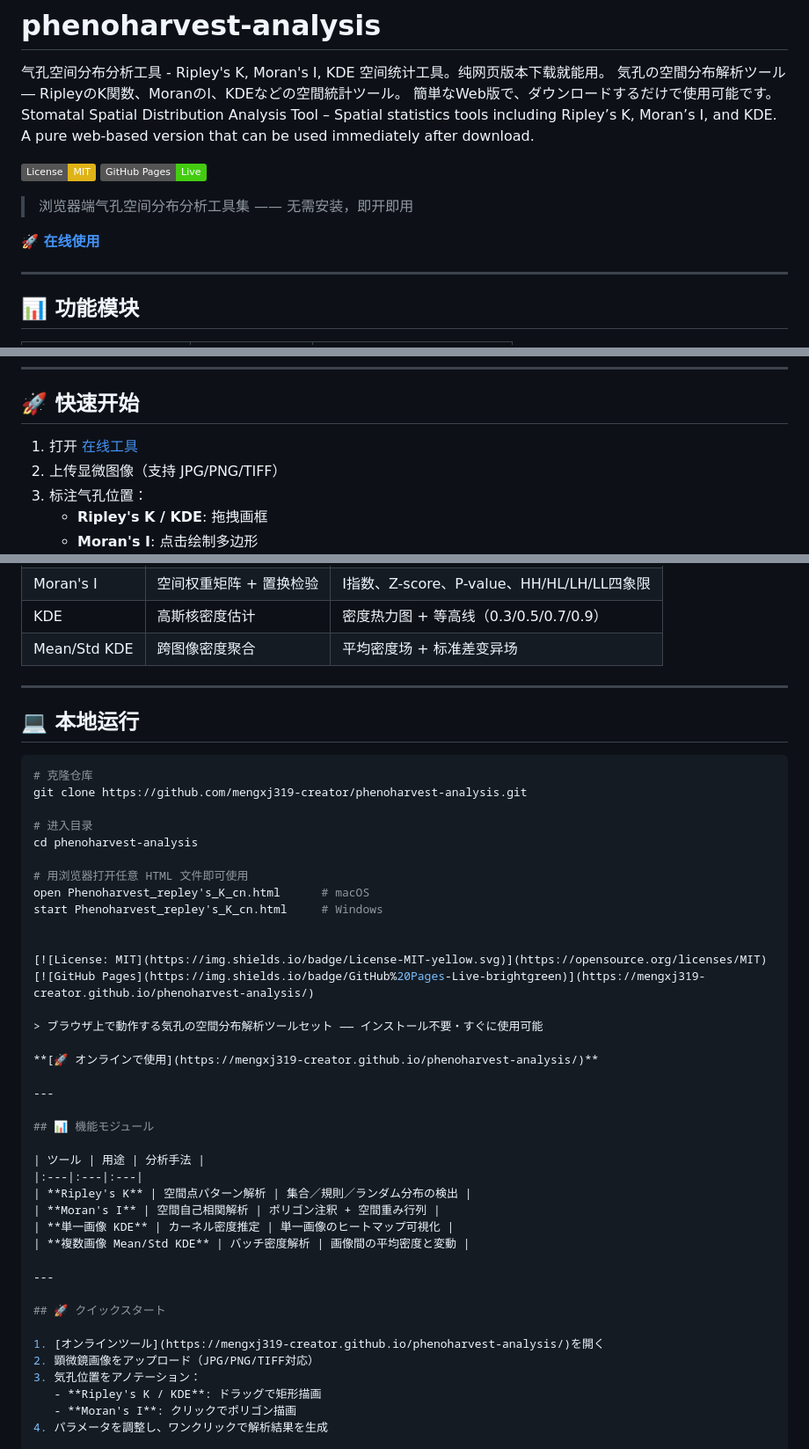
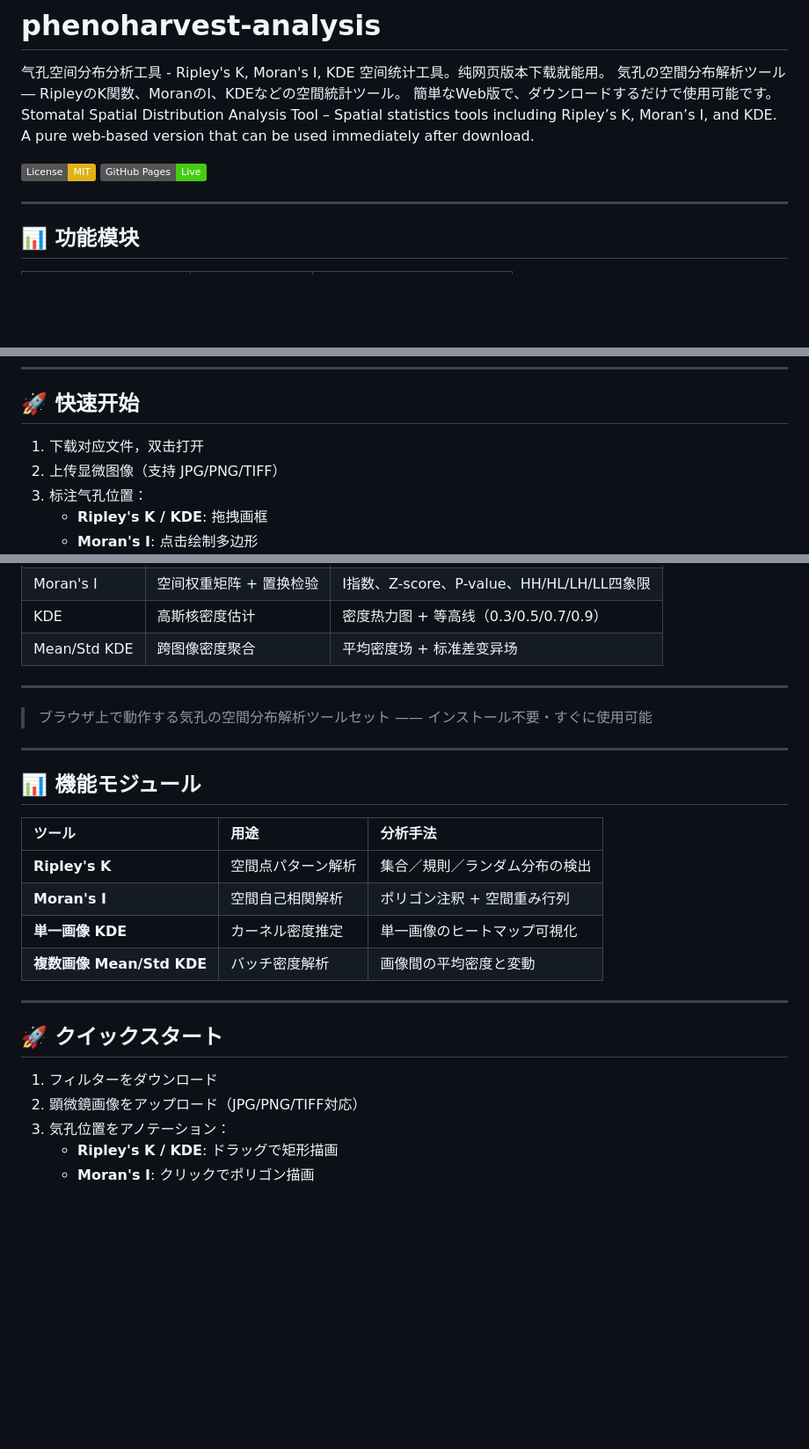
Before and after one commit to mengxj319-creator/phenoharvest-analysis, a Markdown page: README.md, 3 parts joined by grey strips. Shown at 88% size. Rendered like a GitHub page; badges without logos; blank space fills up the shorter version.

````diff
--- a/README.md
+++ b/README.md
@@ -7,9 +7,6 @@ A pure web-based version that can be used immediately after download.
 [![License: MIT](https://img.shields.io/badge/License-MIT-yellow.svg)](https://opensource.org/licenses/MIT)
 [![GitHub Pages](https://img.shields.io/badge/GitHub%20Pages-Live-brightgreen)](https://mengxj319-creator.github.io/phenoharvest-analysis/)
 
-> 浏览器端气孔空间分布分析工具集 —— 无需安装，即开即用
-
-**[🚀 在线使用](https://mengxj319-creator.github.io/phenoharvest-analysis/)**
 
 ---
 
@@ -26,7 +23,7 @@ A pure web-based version that can be used immediately after download.
 
 ## 🚀 快速开始
 
-1. 打开 [在线工具](https://mengxj319-creator.github.io/phenoharvest-analysis/)
+1. 下载对应文件，双击打开
 2. 上传显微图像（支持 JPG/PNG/TIFF）
 3. 标注气孔位置：
    - **Ripley's K / KDE**: 拖拽画框
@@ -74,27 +71,7 @@ A pure web-based version that can be used immediately after download.
 | Mean/Std KDE | 跨图像密度聚合 | 平均密度场 + 标准差变异场 |
 
 ---
-
-## 💻 本地运行
-
-```bash
-# 克隆仓库
-git clone https://github.com/mengxj319-creator/phenoharvest-analysis.git
-
-# 进入目录
-cd phenoharvest-analysis
-
-# 用浏览器打开任意 HTML 文件即可使用
-open Phenoharvest_repley's_K_cn.html      # macOS
-start Phenoharvest_repley's_K_cn.html     # Windows
-
-
-[![License: MIT](https://img.shields.io/badge/License-MIT-yellow.svg)](https://opensource.org/licenses/MIT)
-[![GitHub Pages](https://img.shields.io/badge/GitHub%20Pages-Live-brightgreen)](https://mengxj319-creator.github.io/phenoharvest-analysis/)
-
 > ブラウザ上で動作する気孔の空間分布解析ツールセット —— インストール不要・すぐに使用可能
-
-**[🚀 オンラインで使用](https://mengxj319-creator.github.io/phenoharvest-analysis/)**
 
 ---
 
@@ -111,7 +88,7 @@ start Phenoharvest_repley's_K_cn.html     # Windows
 
 ## 🚀 クイックスタート
 
-1. [オンラインツール](https://mengxj319-creator.github.io/phenoharvest-analysis/)を開く
+1. フィルターをダウンロード
 2. 顕微鏡画像をアップロード（JPG/PNG/TIFF対応）
 3. 気孔位置をアノテーション：
    - **Ripley's K / KDE**: ドラッグで矩形描画
````
Also changed, not shown: other parts of README.md (+7 -83 lines).
